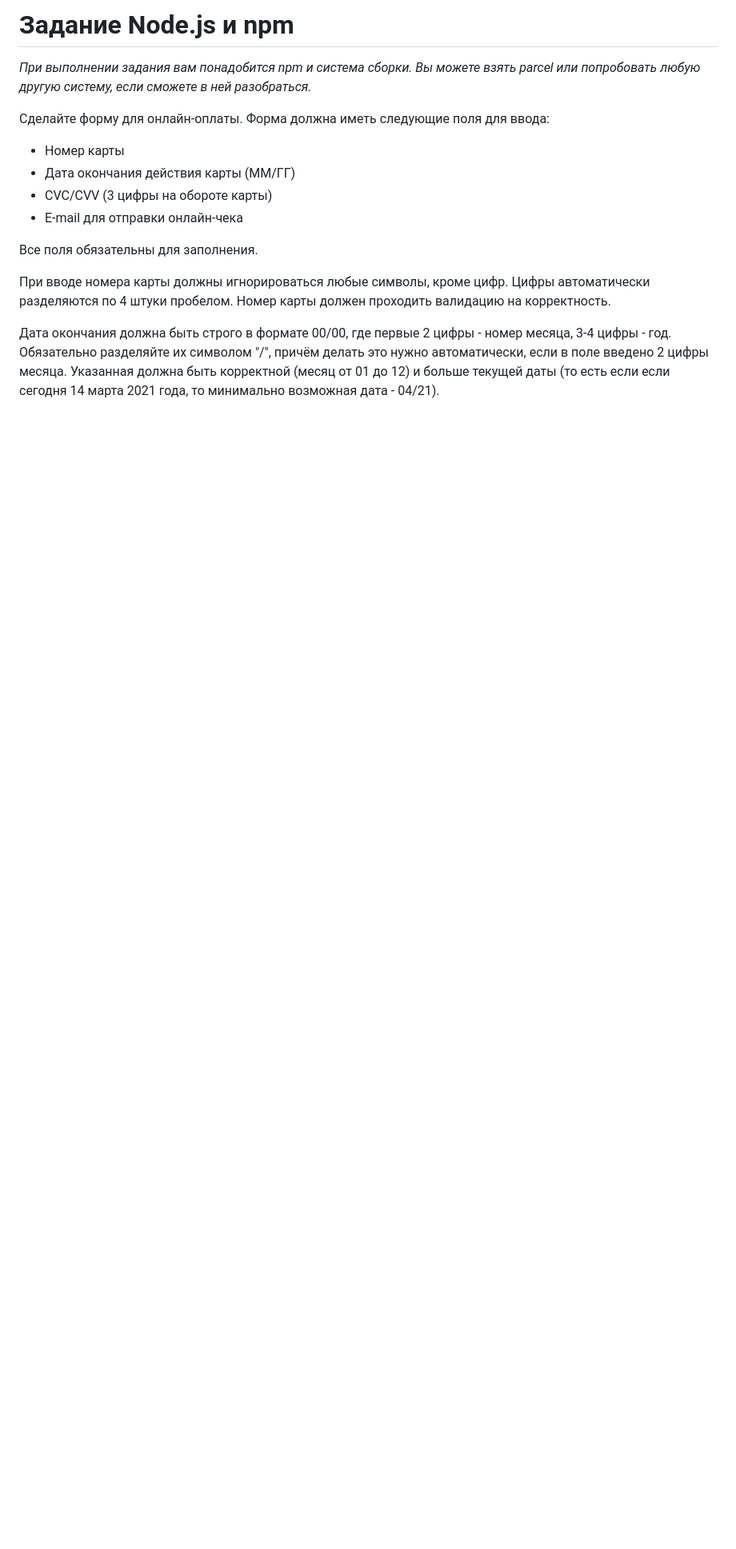
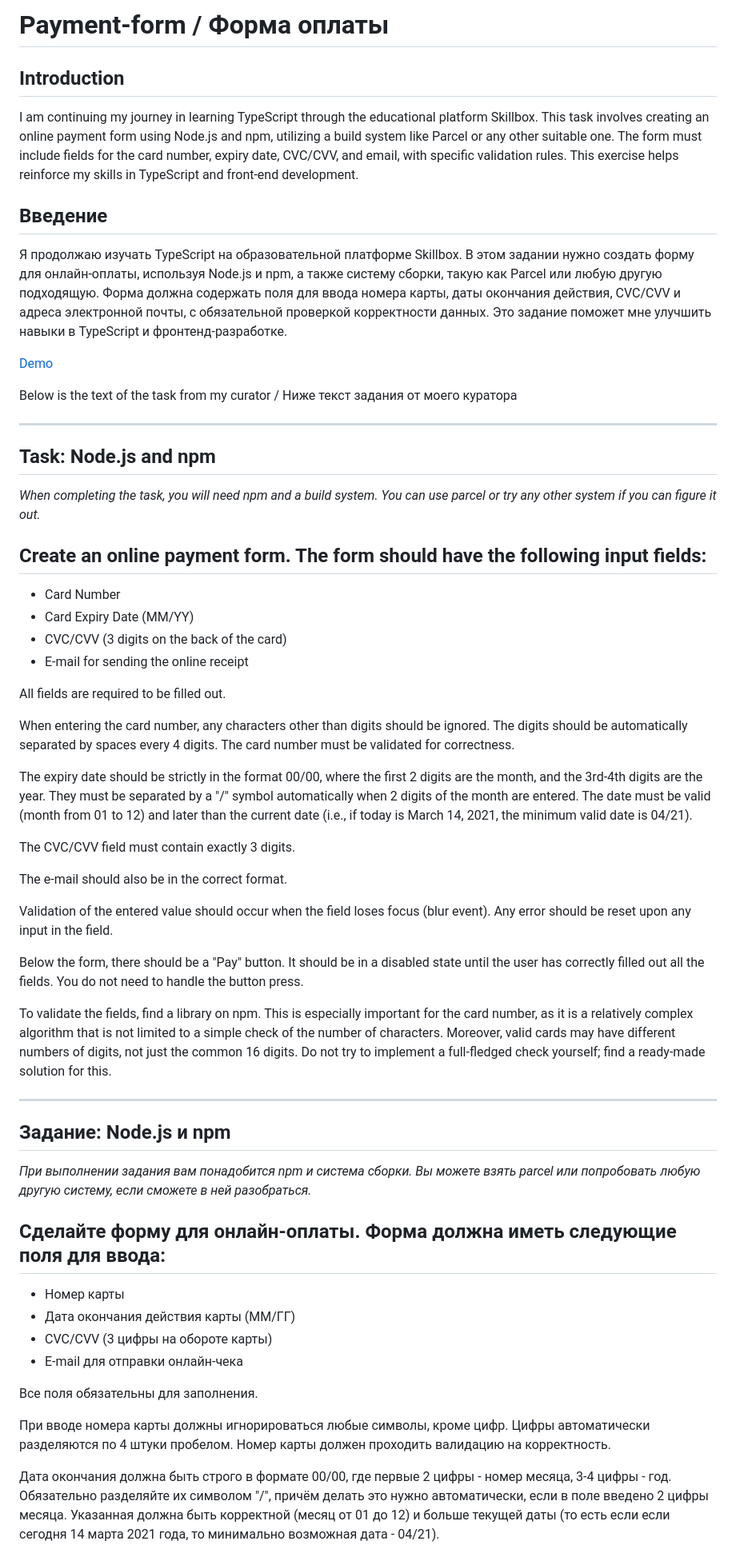
Before and after one commit to hellsgor/payment-form, a Markdown page: README.md, the part around one of its changes. Shown at 80% size. Drawn GitHub-style; blank space fills up the shorter version.

Commit message:
update(README.md): task description and translation

```diff
--- a/README.md
+++ b/README.md
@@ -1,8 +1,53 @@
-# Задание Node.js и npm
+# Payment-form / Форма оплаты
 
-*При выполнении задания вам понадобится npm и система сборки. Вы можете взять parcel или попробовать любую другую систему, если сможете в ней разобраться.*
+## Introduction
 
-Сделайте форму для онлайн-оплаты. Форма должна иметь следующие поля для ввода:
+I am continuing my journey in learning TypeScript through the educational platform Skillbox. This task involves creating an online payment form using Node.js and npm, utilizing a build system like Parcel or any other suitable one. The form must include fields for the card number, expiry date, CVC/CVV, and email, with specific validation rules. This exercise helps reinforce my skills in TypeScript and front-end development.
+
+## Введение
+
+Я продолжаю изучать TypeScript на образовательной платформе Skillbox. В этом задании нужно создать форму для онлайн-оплаты, используя Node.js и npm, а также систему сборки, такую как Parcel или любую другую подходящую. Форма должна содержать поля для ввода номера карты, даты окончания действия, CVC/CVV и адреса электронной почты, с обязательной проверкой корректности данных. Это задание поможет мне улучшить навыки в TypeScript и фронтенд-разработке.
+
+[Demo](https://hellsgor.github.io/payment-form/)
+
+Below is the text of the task from my curator / Ниже текст задания от моего куратора
+
+---
+
+## Task: Node.js and npm
+
+_When completing the task, you will need npm and a build system. You can use parcel or try any other system if you can figure it out._
+
+## Create an online payment form. The form should have the following input fields:
+
+- Card Number
+- Card Expiry Date (MM/YY)
+- CVC/CVV (3 digits on the back of the card)
+- E-mail for sending the online receipt
+
+All fields are required to be filled out.
+
+When entering the card number, any characters other than digits should be ignored. The digits should be automatically separated by spaces every 4 digits. The card number must be validated for correctness.
+
+The expiry date should be strictly in the format 00/00, where the first 2 digits are the month, and the 3rd-4th digits are the year. They must be separated by a "/" symbol automatically when 2 digits of the month are entered. The date must be valid (month from 01 to 12) and later than the current date (i.e., if today is March 14, 2021, the minimum valid date is 04/21).
+
+The CVC/CVV field must contain exactly 3 digits.
+
+The e-mail should also be in the correct format.
+
+Validation of the entered value should occur when the field loses focus (blur event). Any error should be reset upon any input in the field.
+
+Below the form, there should be a "Pay" button. It should be in a disabled state until the user has correctly filled out all the fields. You do not need to handle the button press.
+
+To validate the fields, find a library on npm. This is especially important for the card number, as it is a relatively complex algorithm that is not limited to a simple check of the number of characters. Moreover, valid cards may have different numbers of digits, not just the common 16 digits. Do not try to implement a full-fledged check yourself; find a ready-made solution for this.
+
+---
+
+## Задание: Node.js и npm
+
+_При выполнении задания вам понадобится npm и система сборки. Вы можете взять parcel или попробовать любую другую систему, если сможете в ней разобраться._
+
+## Сделайте форму для онлайн-оплаты. Форма должна иметь следующие поля для ввода:
 
 - Номер карты
 - Дата окончания действия карты (ММ/ГГ)
```
Also changed, not shown: other parts of README.md (+0 -14 lines).
